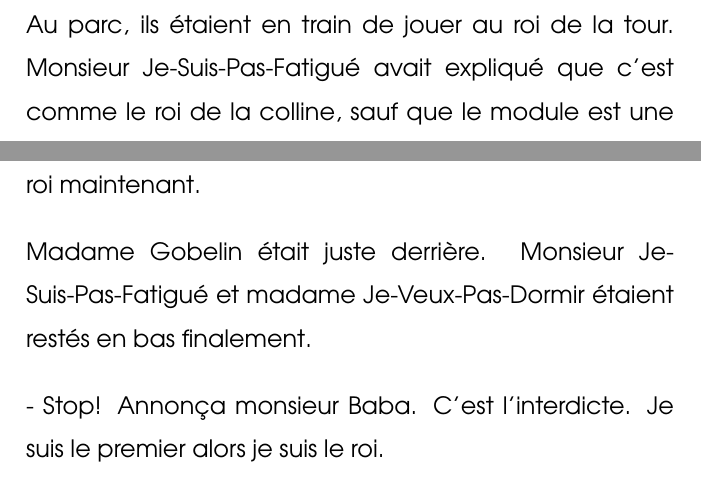
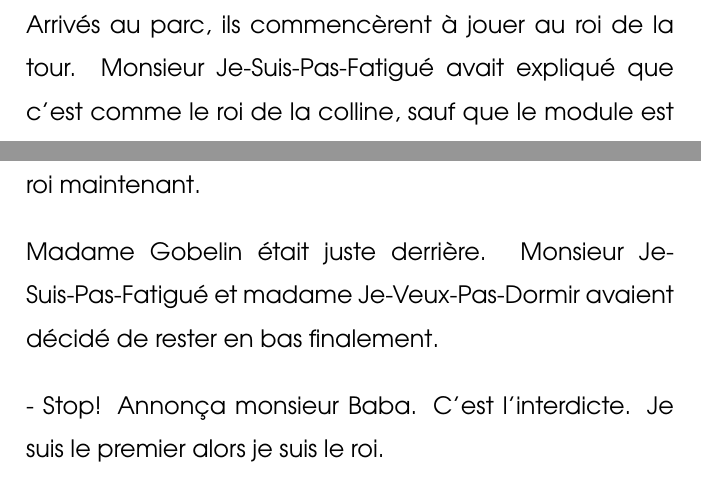
Before and after one commit to Dagothig/mme-je-veux-pas-dormir, a LaTeX document (m-baba/text.tex): two parts of pages 10 and 12 of 40, joined at a grey line, cut so that both start at the same text. Compiled offline with pdfLaTeX.

Commit message:
Corrections

```diff
--- a/m-baba/text.tex
+++ b/m-baba/text.tex
@@ -39,7 +39,7 @@
 \txtpage{<>}
 
 \txtpage{
-    Au parc, ils étaient en train de jouer au roi de la tour. Monsieur Je-Suis-Pas-Fatigué avait
+    Arrivés au parc, ils commencèrent à jouer au roi de la tour. Monsieur Je-Suis-Pas-Fatigué avait
     expliqué que c'est comme le roi de la colline, sauf que le module est une tour, alors c'est
     différent.
 
@@ -52,7 +52,7 @@
     Monsieur Baba fut le premier en haut de la tour. Il était le roi maintenant.
 
     Madame Gobelin était juste derrière.
-    Monsieur Je-Suis-Pas-Fatigué et madame Je-Veux-Pas-Dormir étaient restés en bas finalement.
+    Monsieur Je-Suis-Pas-Fatigué et madame Je-Veux-Pas-Dormir avaient décidé de rester en bas finalement.
 
     - Stop! Annonça monsieur Baba. C'est l'interdicte. Je suis le premier alors je suis le roi.
 
```
Also changed, not shown: m-baba/booklet.pdf, m-baba/text.tex (6 more changed lines), 2 other files.
